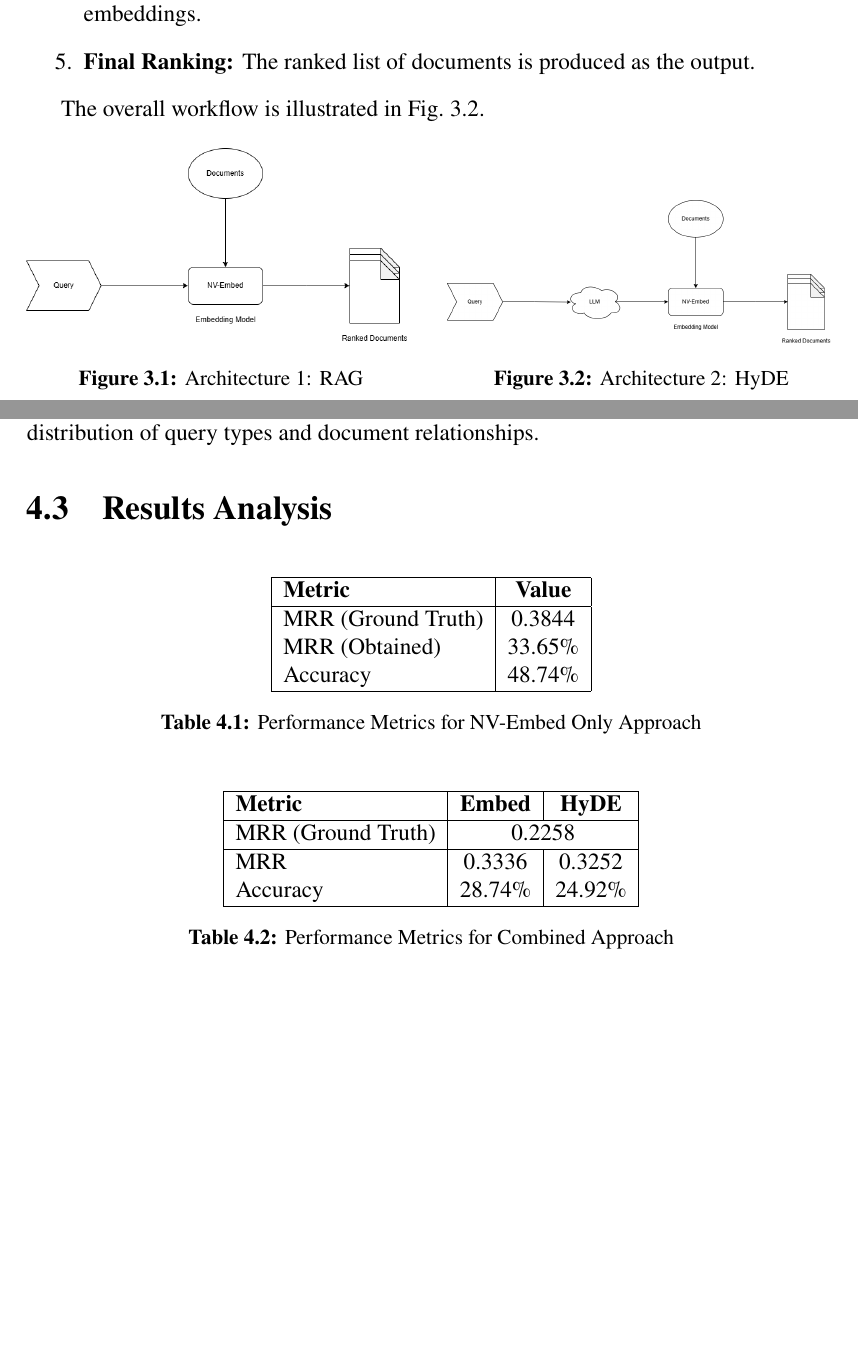
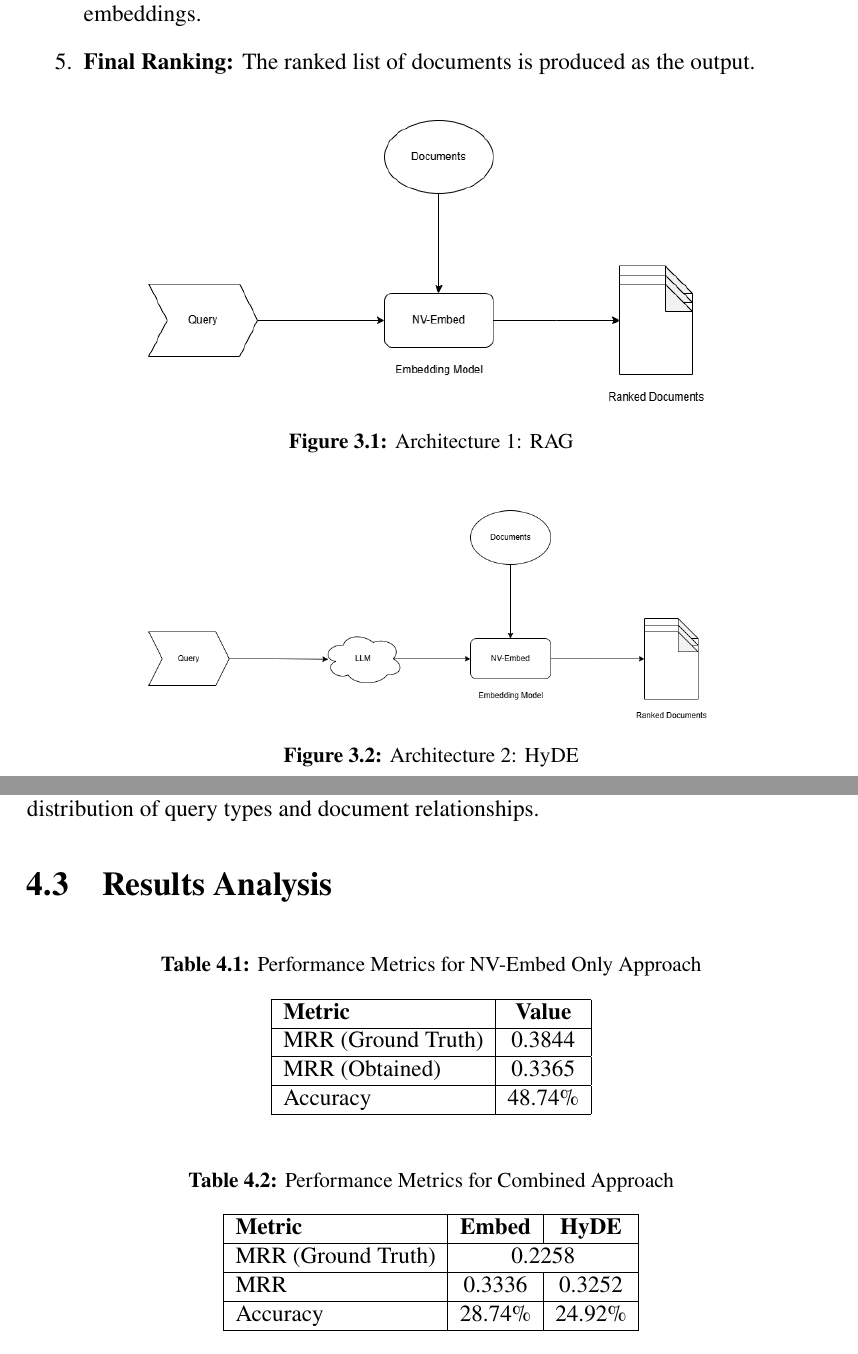
Before and after one commit to skfrost19/MTECH-report-format, a LaTeX thesis (main.tex, which reads chapters/chapter3.tex, chapters/chapter4.tex): two parts of pages 17 and 21 of 28, joined at a grey line, cut so that both start at the same text, the shorter picture padded with empty space. Compiled offline with pdfLaTeX.

Commit message:
Update chapter 3 and chapter 4: streamline figures, correct performance metrics, and adjust table captions for clarity

```diff
--- a/chapters/chapter3.tex
+++ b/chapters/chapter3.tex
@@ -15,23 +15,18 @@ The proposed methodology consists of the following core components:
     \item \textbf{Final Ranking:} The ranked list of documents is produced as the output.
 \end{enumerate}
 
-The overall workflow is illustrated in Fig.~\ref{fig:system_architecture}.
+\begin{figure}[ht]
+    \centering
+    \includegraphics[width=0.7\textwidth]{IMAGE/RAG_archi.png}
+    \caption{Architecture 1: RAG}
+    \label{fig:rag_architecture}
+\end{figure}
 
 \begin{figure}[ht]
     \centering
-    \begin{minipage}[t]{0.48\textwidth}
-        \centering
-        \includegraphics[width=\linewidth]{IMAGE/RAG_archi.png}
-        \caption{Architecture 1: RAG}
-        \label{fig:system_architecture}
-    \end{minipage}
-    \hfill
-    \begin{minipage}[t]{0.48\textwidth}
-        \centering
-        \includegraphics[width=\linewidth]{IMAGE/RAG_HyDE_archi.png}
-        \caption{Architecture 2: HyDE}
-        \label{fig:system_architecture}
-    \end{minipage}
+    \includegraphics[width=0.7\textwidth]{IMAGE/RAG_HyDE_archi.png}
+    \caption{Architecture 2: HyDE}
+    \label{fig:hyde_architecture}
 \end{figure}
 
 \subsection{Dense Retrieval}
--- a/chapters/chapter4.tex
+++ b/chapters/chapter4.tex
@@ -36,23 +36,24 @@ The sampling was necessary due to computational constraints while maintaining st
 
 \begin{table}[ht]
     \centering
-
+    \caption{Performance Metrics for NV-Embed Only Approach}
     \label{tab:nvembed_results}
     \begin{tabular}{|l|c|}
         \hline
         \textbf{Metric} & \textbf{Value} \\
         \hline
         MRR (Ground Truth) & 0.3844 \\
-        MRR (Obtained) & 33.65\%\\
+        \hline
+        MRR (Obtained) & 0.3365 \\
+        \hline
         Accuracy & 48.74\% \\
         \hline
     \end{tabular}
-    \caption{Performance Metrics for NV-Embed Only Approach}
 \end{table}
 
 \begin{table}[ht]
     \centering
-
+    \caption{Performance Metrics for Combined Approach}
     \label{tab:combined_results}
     \begin{tabular}{|l|c|c|}
         \hline
@@ -61,10 +62,10 @@ The sampling was necessary due to computational constraints while maintaining st
         MRR (Ground Truth) & \multicolumn{2}{c|}{0.2258} \\
         \hline
         MRR & 0.3336 & 0.3252 \\
+        \hline
         Accuracy & 28.74\% & 24.92\% \\
         \hline
     \end{tabular}
-    \caption{Performance Metrics for Combined Approach}
 \end{table}
 
 \section{Key Findings}
```
Also changed, not shown: main.pdf.
